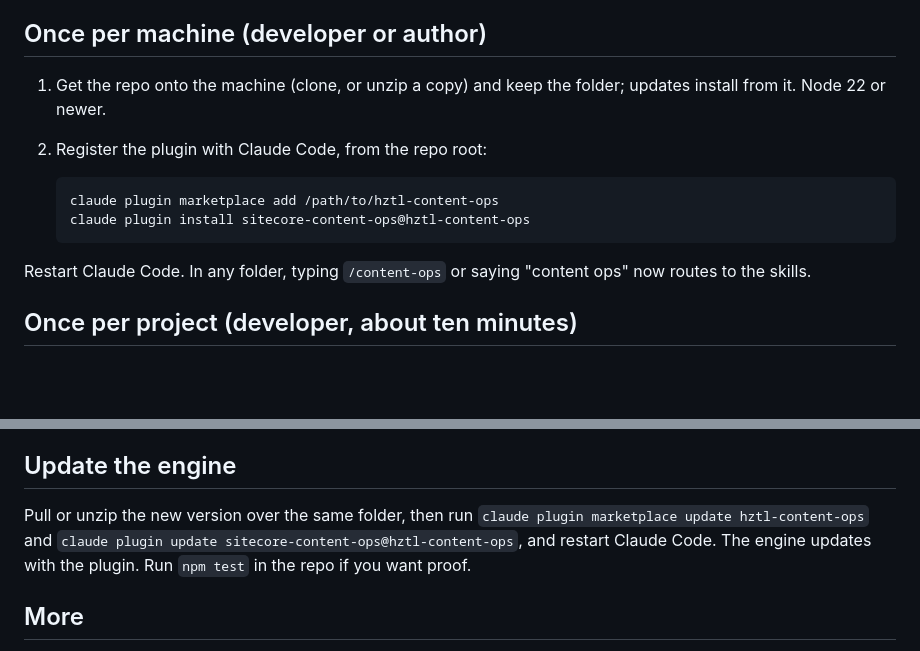
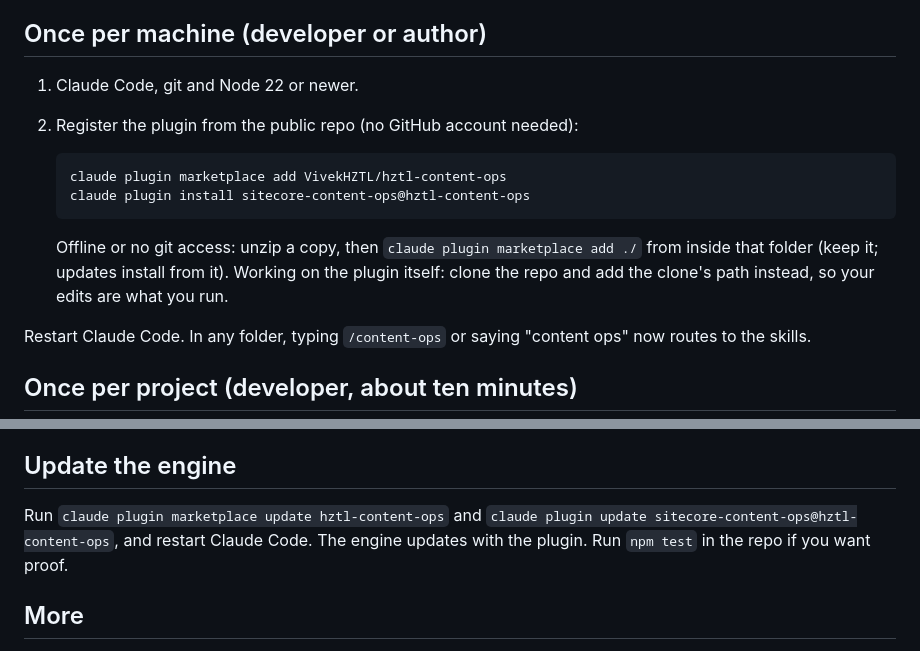
Before and after one commit to VivekHZTL/hztl-content-ops, a Markdown page: INSTALL.md, 2 parts joined by grey strips. Drawn GitHub-style; blank space fills up the shorter version.

````diff
--- a/INSTALL.md
+++ b/INSTALL.md
@@ -4,13 +4,16 @@ One plugin per machine (the engine ships inside it). One `.content-ops/` folder
 
 ## Once per machine (developer or author)
 
-1. Get the repo onto the machine (clone, or unzip a copy) and keep the folder; updates install from it. Node 22 or newer.
-2. Register the plugin with Claude Code, from the repo root:
+1. Claude Code, git and Node 22 or newer.
+2. Register the plugin from the public repo (no GitHub account needed):
 
    ```bash
-   claude plugin marketplace add /path/to/hztl-content-ops
+   claude plugin marketplace add VivekHZTL/hztl-content-ops
    claude plugin install sitecore-content-ops@hztl-content-ops
    ```
+
+   Offline or no git access: unzip a copy, then `claude plugin marketplace add ./` from inside that folder (keep it; updates install from it).
+   Working on the plugin itself: clone the repo and add the clone's path instead, so your edits are what you run.
 
 
 Restart Claude Code. In any folder, typing `/content-ops` or saying "content ops" now routes to the skills.
@@ -63,7 +66,7 @@ Same steps. Paths use your user folder (`C:\Users\<you>\.content-ops\…`). Clau
 
 ## Update the engine
 
-Pull or unzip the new version over the same folder, then run `claude plugin marketplace update hztl-content-ops` and `claude plugin update sitecore-content-ops@hztl-content-ops`, and restart Claude Code. The engine updates with the plugin. Run `npm test` in the repo if you want proof.
+Run `claude plugin marketplace update hztl-content-ops` and `claude plugin update sitecore-content-ops@hztl-content-ops`, and restart Claude Code. The engine updates with the plugin. Run `npm test` in the repo if you want proof.
 
 ## More
 
````
Also changed, not shown: QUICK-INSTALL.md (renamed from SLACK-NOTE.md, +10 -11 lines), plugin/README.md (+2 -2 lines).
